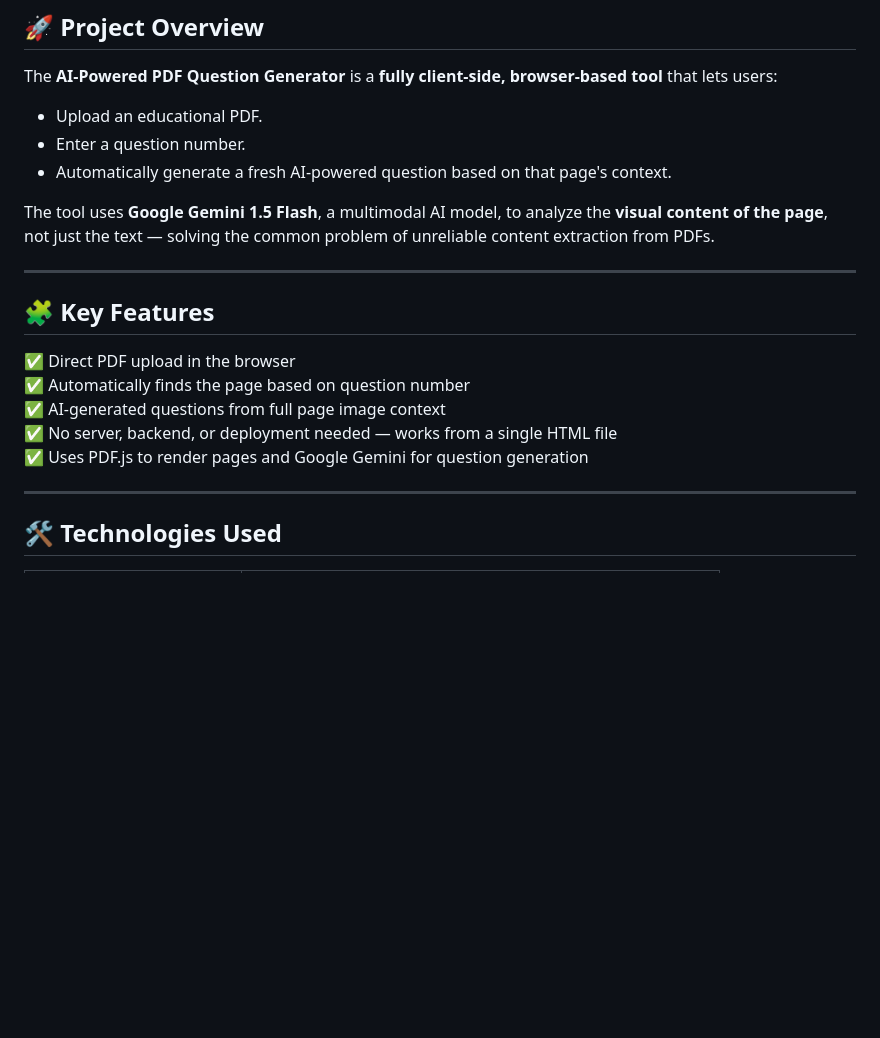
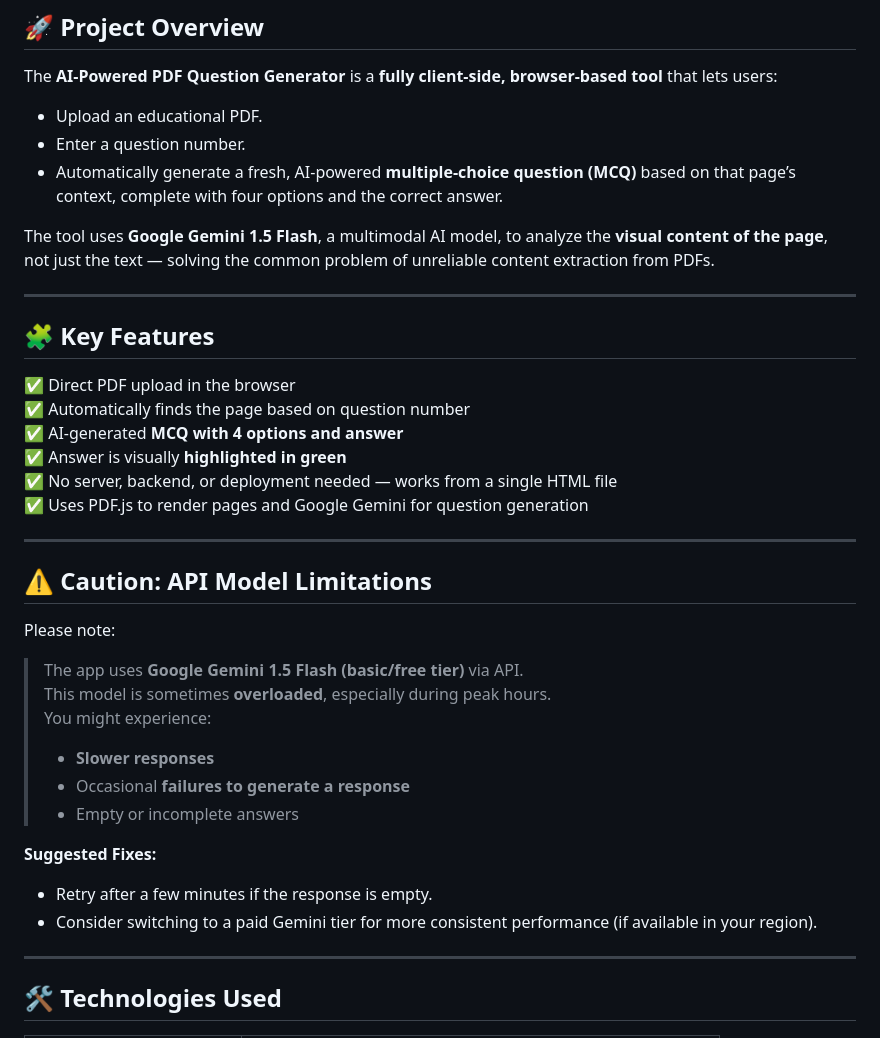
Before and after one commit to choudharikiranv15/AI-Powered-PDF-Question-Generator, a Markdown page: Readme.md, the part around the change printed below. GitHub-like rendering; blank space fills up the shorter version.

```diff
--- a/Readme.md
+++ b/Readme.md
@@ -14,7 +14,7 @@ The **AI-Powered PDF Question Generator** is a **fully client-side, browser-base
 
 - Upload an educational PDF.
 - Enter a question number.
-- Automatically generate a fresh AI-powered question based on that page's context.
+- Automatically generate a fresh, AI-powered **multiple-choice question (MCQ)** based on that page’s context, complete with four options and the correct answer.
 
 The tool uses **Google Gemini 1.5 Flash**, a multimodal AI model, to analyze the **visual content of the page**, not just the text — solving the common problem of unreliable content extraction from PDFs.
 
@@ -24,9 +24,29 @@ The tool uses **Google Gemini 1.5 Flash**, a multimodal AI model, to analyze the
 
 ✅ Direct PDF upload in the browser
 ✅ Automatically finds the page based on question number
-✅ AI-generated questions from full page image context
+✅ AI-generated **MCQ with 4 options and answer**
+✅ Answer is visually **highlighted in green**
 ✅ No server, backend, or deployment needed — works from a single HTML file
 ✅ Uses PDF.js to render pages and Google Gemini for question generation
+
+---
+
+## ⚠️ Caution: API Model Limitations
+
+Please note:
+
+> The app uses **Google Gemini 1.5 Flash (basic/free tier)** via API.
+> This model is sometimes **overloaded**, especially during peak hours.
+> You might experience:
+>
+> - **Slower responses**
+> - Occasional **failures to generate a response**
+> - Empty or incomplete answers
+
+**Suggested Fixes:**
+
+- Retry after a few minutes if the response is empty.
+- Consider switching to a paid Gemini tier for more consistent performance (if available in your region).
 
 ---
 
```
Also changed, not shown: other parts of Readme.md (+17 -10 lines), assets/image.png (added), 1 other file.
